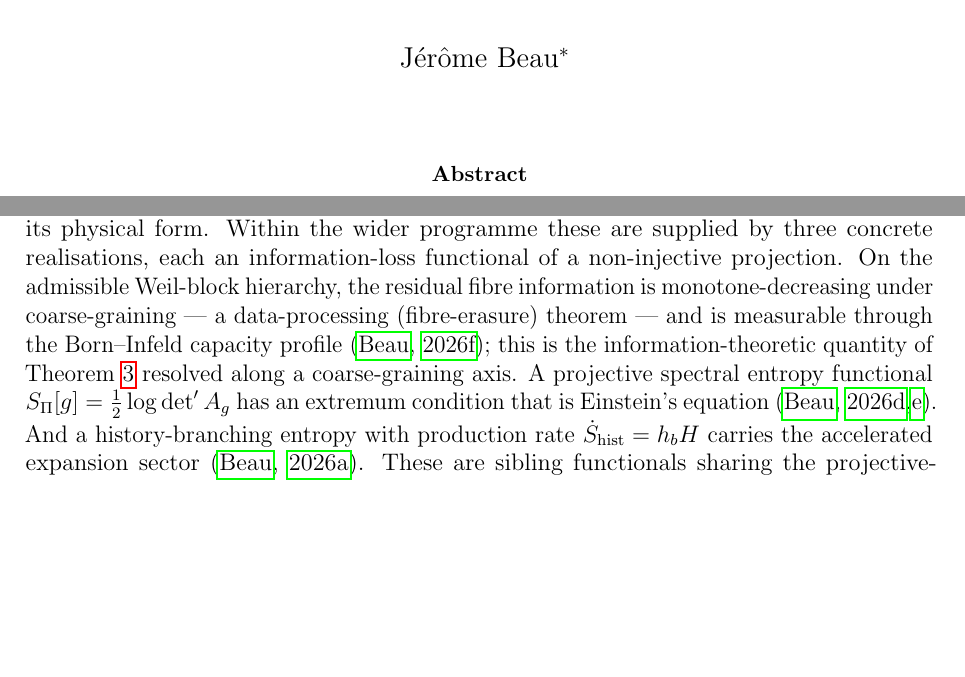
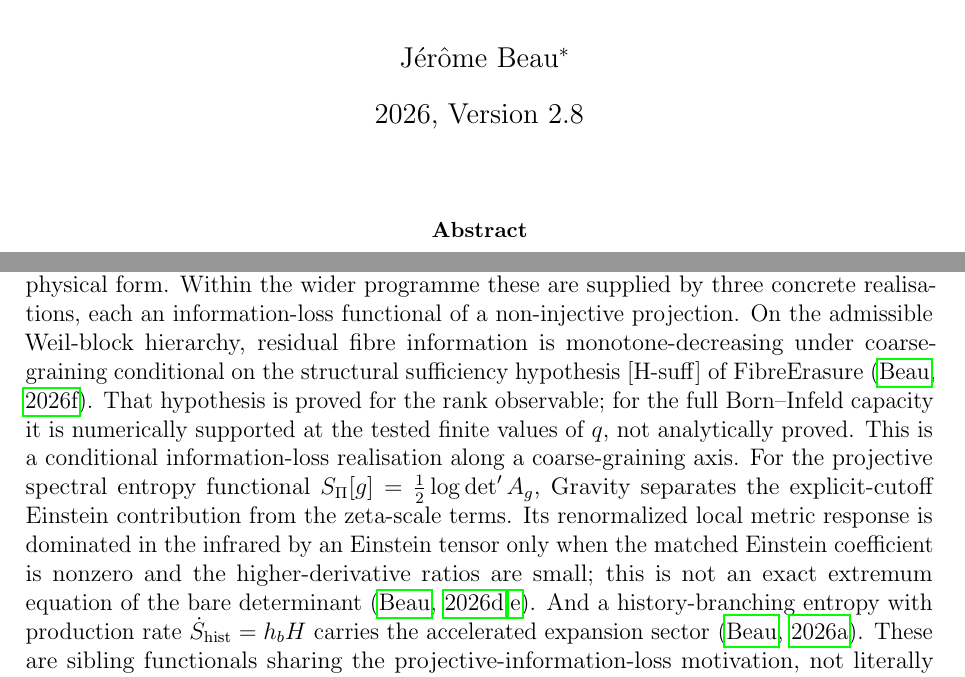
Before and after one commit to Cosmochrony/emergence-non-injectivity, a LaTeX paper (tex/EmergenceNonInjectivity.tex): two parts of pages 1 and 18 of 21, joined at a grey line, cut so that both start at the same text, the shorter picture padded with empty space. Compiled offline with pdfLaTeX.

Commit message:
Qualify BornInfeld imports within the frozen BI-1 scope

```diff
--- a/tex/EmergenceNonInjectivity.tex
+++ b/tex/EmergenceNonInjectivity.tex
@@ -26,7 +26,7 @@ A Structural No-Go Theorem}
 \author{J\'er\^ome Beau\thanks{Independent Researcher, Paris, France.
   \texttt{jerome.beau@cosmochrony.org}, ORCID 0009-0001-7697-7868.}}
 
-\date{}
+\date{2026, Version 2.8}
 
 \begin{document}
 
@@ -1179,12 +1179,17 @@ A Structural No-Go Theorem}
   physical form.
   Within the wider programme these are supplied by three concrete realisations, each an information-loss
   functional of a non-injective projection.
-  On the admissible Weil-block hierarchy, the residual fibre information is monotone-decreasing under
-  coarse-graining --- a data-processing (fibre-erasure) theorem --- and is measurable through the Born--Infeld
-  capacity profile~\citep{Beau2026fe}; this is the information-theoretic quantity of Theorem~\ref{thm:main}
-  resolved along a coarse-graining axis.
-  A projective spectral entropy functional $S_\Pi[g] = \tfrac{1}{2}\log\det' A_g$ has an extremum condition that
-  is Einstein's equation~\citep{Beau2026h,Beau2026Thermodynamics}.
+  On the admissible Weil-block hierarchy, residual fibre information is monotone-decreasing under
+  coarse-graining conditional on the structural sufficiency hypothesis [H-suff] of
+  FibreErasure~\citep{Beau2026fe}.
+  That hypothesis is proved for the rank observable; for the full Born--Infeld capacity it is numerically
+  supported at the tested finite values of $q$, not analytically proved.
+  This is a conditional information-loss realisation along a coarse-graining axis.
+  For the projective spectral entropy functional $S_\Pi[g] = \tfrac{1}{2}\log\det' A_g$, Gravity separates
+  the explicit-cutoff Einstein contribution from the zeta-scale terms.
+  Its renormalized local metric response is dominated in the infrared by an Einstein tensor only when the
+  matched Einstein coefficient is nonzero and the higher-derivative ratios are small; this is not an exact
+  extremum equation of the bare determinant~\citep{Beau2026h,Beau2026Thermodynamics}.
   And a history-branching entropy with production rate $\dot S_{\mathrm{hist}} = h_b H$ carries the accelerated
   expansion sector~\citep{Beau2026d}.
   These are sibling functionals sharing the projective-information-loss motivation, not literally the same
```
Also changed, not shown: README.md, 2 other files.
